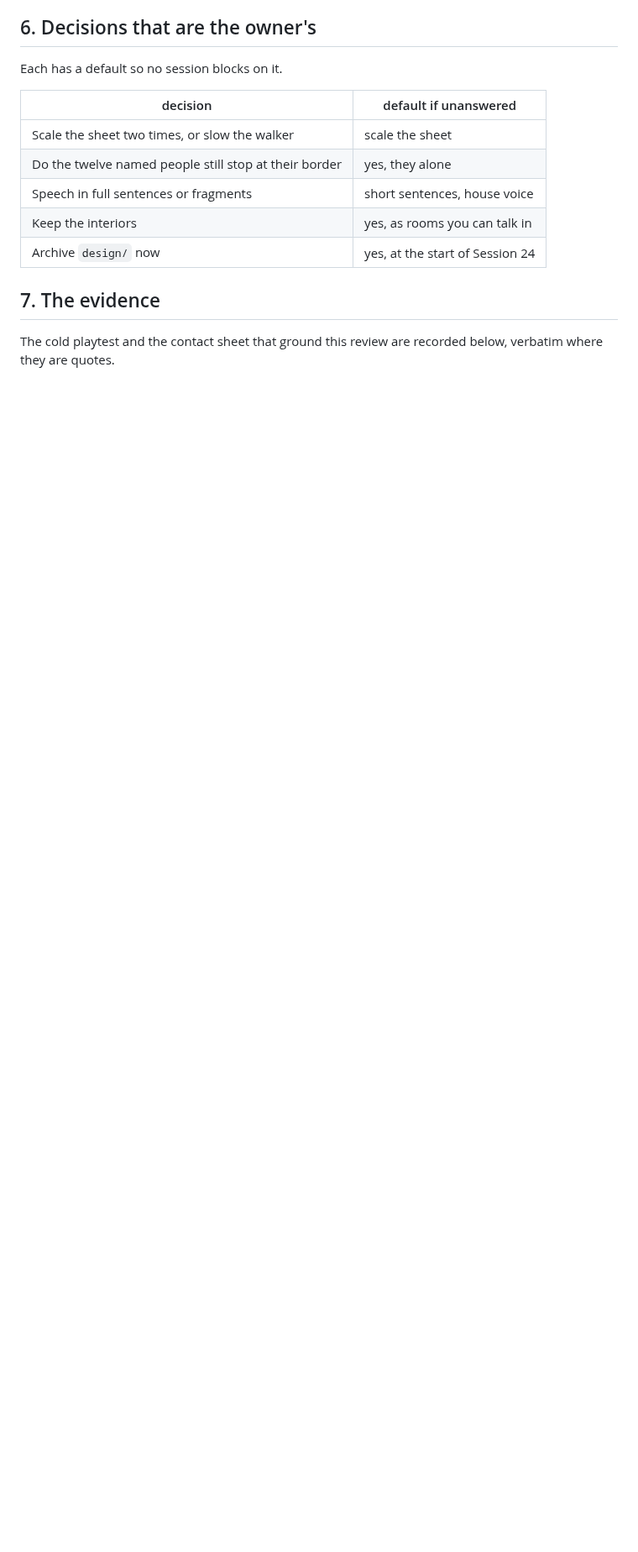
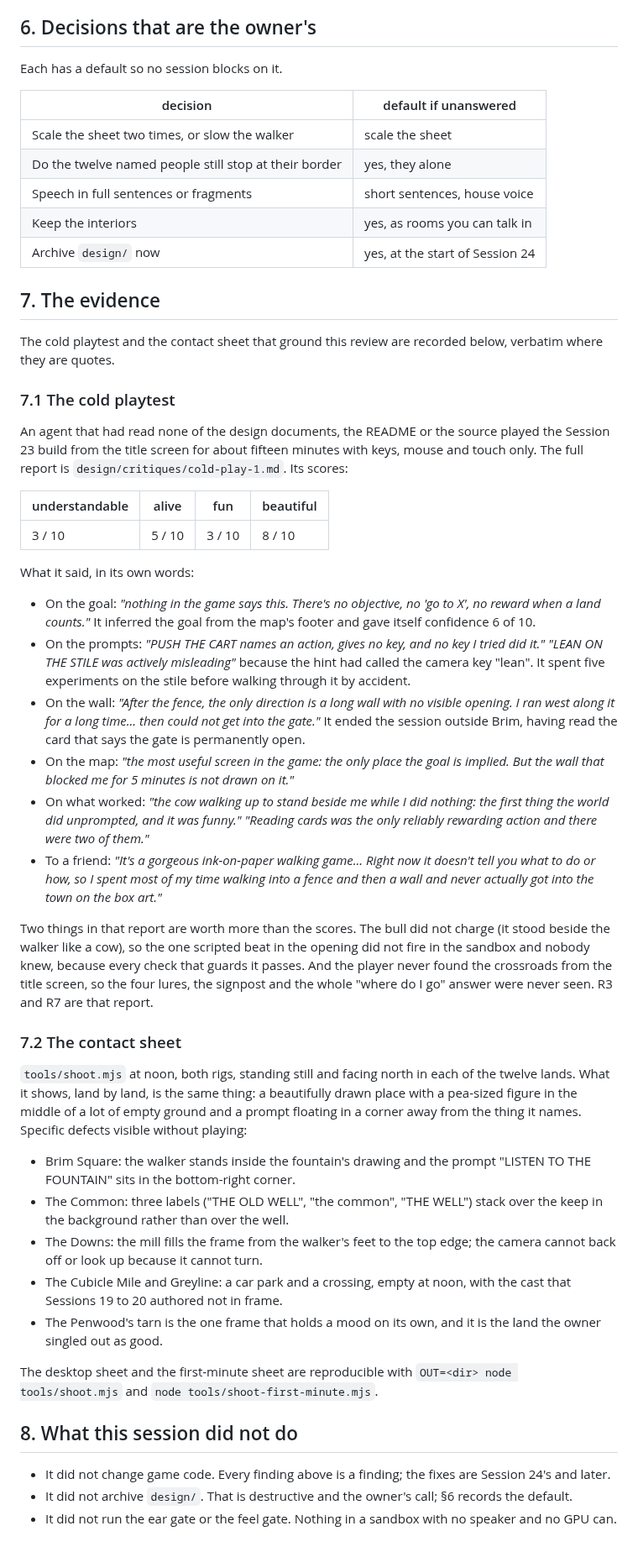
Before and after one commit to uxpreview/adventure, a Markdown page: design/THE-RESET.md, the part around the change. Shown at 84% size. Rendered like a GitHub page; blank space fills up the shorter version.

Commit message:
The reset: the cold playtest and the contact sheet as evidence
Co-Authored-By: Claude Fable 5.1 <noreply@anthropic.com>
Claude-Session: https://claude.ai/code/session_017U8aULrzAf3efT1Y5FtT8G

```diff
--- a/design/THE-RESET.md
+++ b/design/THE-RESET.md
@@ -283,3 +283,78 @@ Each has a default so no session blocks on it.
 
 The cold playtest and the contact sheet that ground this review are
 recorded below, verbatim where they are quotes.
+
+### 7.1 The cold playtest
+
+An agent that had read none of the design documents, the README or the
+source played the Session 23 build from the title screen for about
+fifteen minutes with keys, mouse and touch only. The full report is
+`design/critiques/cold-play-1.md`. Its scores:
+
+| understandable | alive | fun | beautiful |
+|---|---|---|---|
+| 3 / 10 | 5 / 10 | 3 / 10 | 8 / 10 |
+
+What it said, in its own words:
+
+- On the goal: *"nothing in the game says this. There's no objective,
+  no 'go to X', no reward when a land counts."* It inferred the goal
+  from the map's footer and gave itself confidence 6 of 10.
+- On the prompts: *"PUSH THE CART names an action, gives no key, and no
+  key I tried did it."* *"LEAN ON THE STILE was actively misleading"*
+  because the hint had called the camera key "lean". It spent five
+  experiments on the stile before walking through it by accident.
+- On the wall: *"After the fence, the only direction is a long wall
+  with no visible opening. I ran west along it for a long time... then
+  could not get into the gate."* It ended the session outside Brim,
+  having read the card that says the gate is permanently open.
+- On the map: *"the most useful screen in the game: the only place the
+  goal is implied. But the wall that blocked me for 5 minutes is not
+  drawn on it."*
+- On what worked: *"the cow walking up to stand beside me while I did
+  nothing: the first thing the world did unprompted, and it was
+  funny."* *"Reading cards was the only reliably rewarding action and
+  there were two of them."*
+- To a friend: *"It's a gorgeous ink-on-paper walking game... Right now
+  it doesn't tell you what to do or how, so I spent most of my time
+  walking into a fence and then a wall and never actually got into the
+  town on the box art."*
+
+Two things in that report are worth more than the scores. The bull did
+not charge (it stood beside the walker like a cow), so the one scripted
+beat in the opening did not fire in the sandbox and nobody knew,
+because every check that guards it passes. And the player never found
+the crossroads from the title screen, so the four lures, the signpost
+and the whole "where do I go" answer were never seen. R3 and R7 are
+that report.
+
+### 7.2 The contact sheet
+
+`tools/shoot.mjs` at noon, both rigs, standing still and facing north
+in each of the twelve lands. What it shows, land by land, is the same
+thing: a beautifully drawn place with a pea-sized figure in the middle
+of a lot of empty ground and a prompt floating in a corner away from
+the thing it names. Specific defects visible without playing:
+
+- Brim Square: the walker stands inside the fountain's drawing and the
+  prompt "LISTEN TO THE FOUNTAIN" sits in the bottom-right corner.
+- The Common: three labels ("THE OLD WELL", "the common", "THE WELL")
+  stack over the keep in the background rather than over the well.
+- The Downs: the mill fills the frame from the walker's feet to the top
+  edge; the camera cannot back off or look up because it cannot turn.
+- The Cubicle Mile and Greyline: a car park and a crossing, empty at
+  noon, with the cast that Sessions 19 to 20 authored not in frame.
+- The Penwood's tarn is the one frame that holds a mood on its own,
+  and it is the land the owner singled out as good.
+
+The desktop sheet and the first-minute sheet are reproducible with
+`OUT=<dir> node tools/shoot.mjs` and `node tools/shoot-first-minute.mjs`.
+
+## 8. What this session did not do
+
+- It did not change game code. Every finding above is a finding; the
+  fixes are Session 24's and later.
+- It did not archive `design/`. That is destructive and the owner's
+  call; §6 records the default.
+- It did not run the ear gate or the feel gate. Nothing in a sandbox
+  with no speaker and no GPU can.
```
Also changed, not shown: design/critiques/cold-play-1.md (added, +111 -0 lines).
